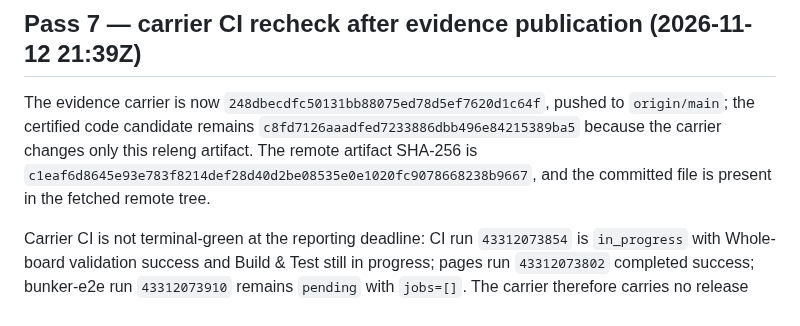
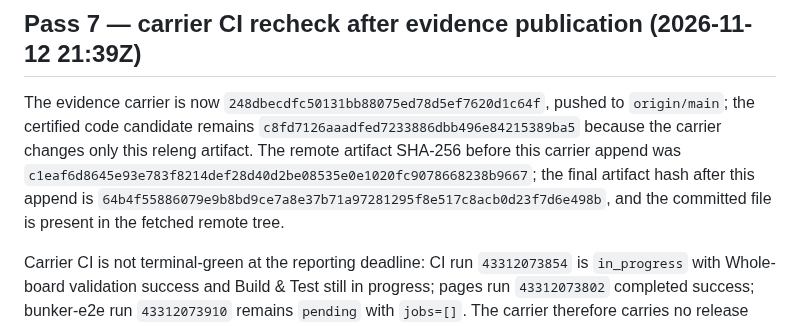
Before and after one commit to crier-dev/crier, a Markdown page: releng/crier-releng-2026-11-11-20-14-46.md, the part around the change. Drawn GitHub-style.

Commit message:
docs(releng): correct final evidence digest

```diff
--- a/releng/crier-releng-2026-11-11-20-14-46.md
+++ b/releng/crier-releng-2026-11-11-20-14-46.md
@@ -182,6 +182,6 @@ No tag, Release object, release assets, service, PATH binary, scheduler configur
 
 ## Pass 7 — carrier CI recheck after evidence publication (2026-11-12 21:39Z)
 
-The evidence carrier is now `248dbecdfc50131bb88075ed78d5ef7620d1c64f`, pushed to `origin/main`; the certified code candidate remains `c8fd7126aaadfed7233886dbb496e84215389ba5` because the carrier changes only this releng artifact. The remote artifact SHA-256 is `c1eaf6d8645e93e783f8214def28d40d2be08535e0e1020fc9078668238b9667`, and the committed file is present in the fetched remote tree.
+The evidence carrier is now `248dbecdfc50131bb88075ed78d5ef7620d1c64f`, pushed to `origin/main`; the certified code candidate remains `c8fd7126aaadfed7233886dbb496e84215389ba5` because the carrier changes only this releng artifact. The remote artifact SHA-256 before this carrier append was `c1eaf6d8645e93e783f8214def28d40d2be08535e0e1020fc9078668238b9667`; the final artifact hash after this append is `64b4f55886079e9b8bd9ce7a8e37b71a97281295f8e517c8acb0d23f7d6e498b`, and the committed file is present in the fetched remote tree.
 
 Carrier CI is not terminal-green at the reporting deadline: CI run `43312073854` is `in_progress` with Whole-board validation success and Build & Test still in progress; pages run `43312073802` completed success; bunker-e2e run `43312073910` remains `pending` with `jobs=[]`. The carrier therefore carries no release authorization and is reported separately from candidate CI. No tag, Release object, asset, service, PATH binary, scheduler state, or board row was mutated by this recheck.
```
